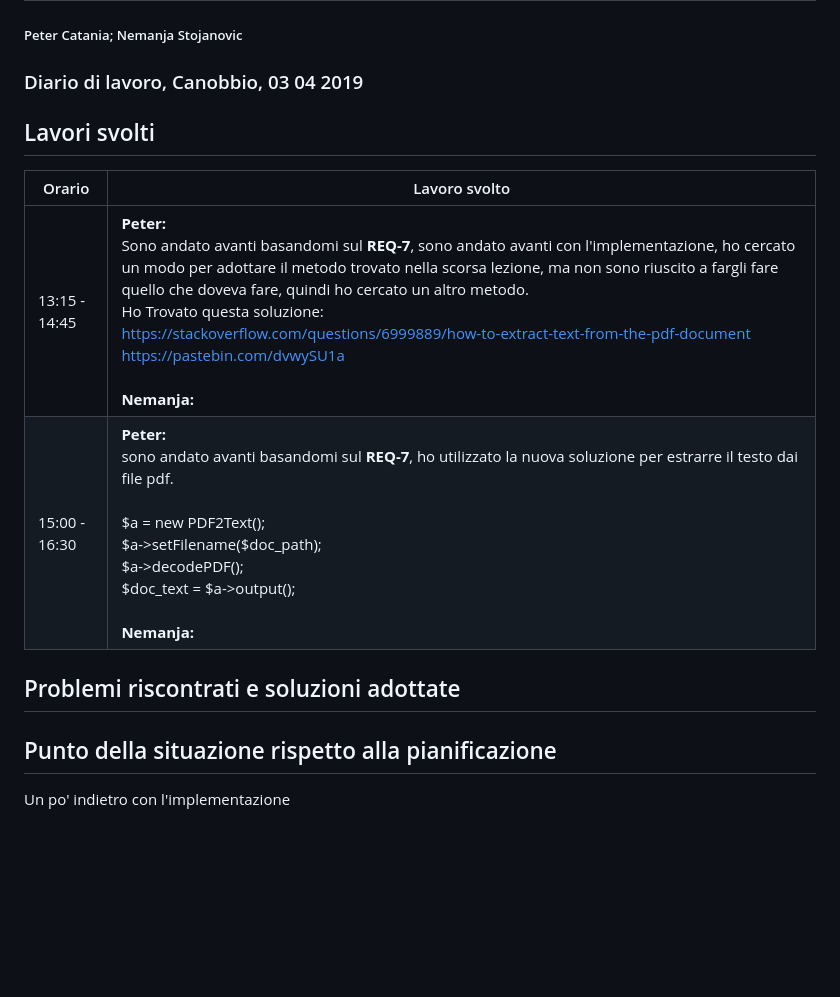
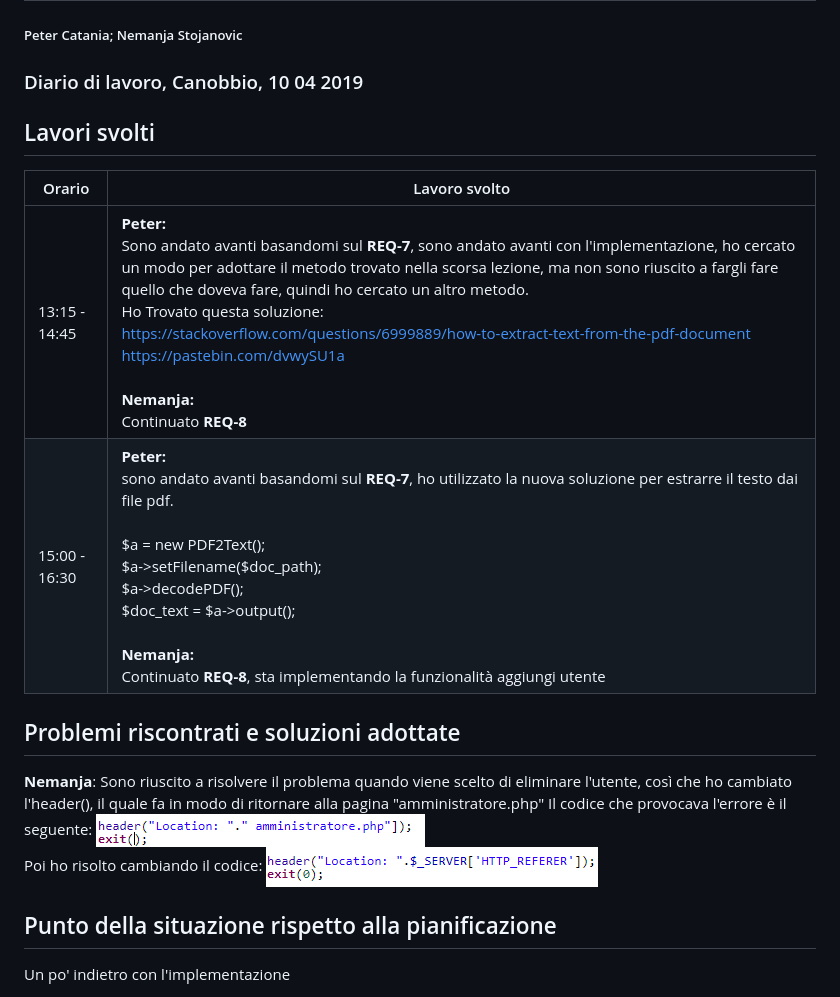
Before and after one commit to LuMug/ALPIS, a Markdown page: doc/Diaries/2019.04.10_I3_Stojanovic_Catania_diario_prog3.md, the part around the change. GitHub-like rendering; pictures changed too: img/HeaderErrore.png (added), img/HeaderSenzaErrore.png (added); blank space fills up the shorter version.

```diff
--- a/doc/Diaries/2019.04.10_I3_Stojanovic_Catania_diario_prog3.md
+++ b/doc/Diaries/2019.04.10_I3_Stojanovic_Catania_diario_prog3.md
@@ -1,17 +1,22 @@
 # Sito per la consultazione di progetti passati
 ##### Peter Catania; Nemanja Stojanovic
-### Diario di lavoro, Canobbio, 03 04 2019
+### Diario di lavoro, Canobbio, 10 04 2019
 
 ## Lavori svolti
 
 
 |Orario        |Lavoro svolto                 |
 |--------------|------------------------------|
-| 13:15 - 14:45 | **Peter:**<br> Sono andato avanti basandomi sul **REQ-7**, sono andato avanti con l'implementazione, ho cercato un modo per adottare il metodo trovato nella scorsa lezione, ma non sono riuscito a fargli fare quello che doveva fare, quindi ho cercato un altro metodo.<br> Ho Trovato questa soluzione: <br> https://stackoverflow.com/questions/6999889/how-to-extract-text-from-the-pdf-document <br> https://pastebin.com/dvwySU1a <br><br>**Nemanja:**<br> |
-| 15:00 - 16:30 | **Peter:**<br> sono andato avanti basandomi sul **REQ-7**, ho utilizzato la nuova soluzione per estrarre il testo dai file pdf. <br><br> $a = new PDF2Text();<br>$a->setFilename($doc_path);<br> $a->decodePDF();<br> $doc_text = $a->output(); <br><br>**Nemanja:**<br>  |
+| 13:15 - 14:45 | **Peter:**<br> Sono andato avanti basandomi sul **REQ-7**, sono andato avanti con l'implementazione, ho cercato un modo per adottare il metodo trovato nella scorsa lezione, ma non sono riuscito a fargli fare quello che doveva fare, quindi ho cercato un altro metodo.<br> Ho Trovato questa soluzione: <br> https://stackoverflow.com/questions/6999889/how-to-extract-text-from-the-pdf-document <br> https://pastebin.com/dvwySU1a <br><br>**Nemanja:**<br> Continuato **REQ-8**|
+| 15:00 - 16:30 | **Peter:**<br> sono andato avanti basandomi sul **REQ-7**, ho utilizzato la nuova soluzione per estrarre il testo dai file pdf. <br><br> $a = new PDF2Text();<br>$a->setFilename($doc_path);<br> $a->decodePDF();<br> $doc_text = $a->output(); <br><br>**Nemanja:**<br> Continuato **REQ-8**, sta implementando la funzionalità aggiungi utente |
 
 
 ##  Problemi riscontrati e soluzioni adottate
+**Nemanja**: Sono riuscito a risolvere il problema quando viene scelto di eliminare l'utente, così che ho cambiato l'header(), il quale fa in modo di ritornare alla pagina "amministratore.php"
+Il codice che provocava l'errore è il seguente:
+<img src="../../img/HeaderErrore.png"/><br>
+Poi ho risolto cambiando il codice:
+<img src="../../img/HeaderSenzaErrore.png"/>
 
 
 ##  Punto della situazione rispetto alla pianificazione
```
